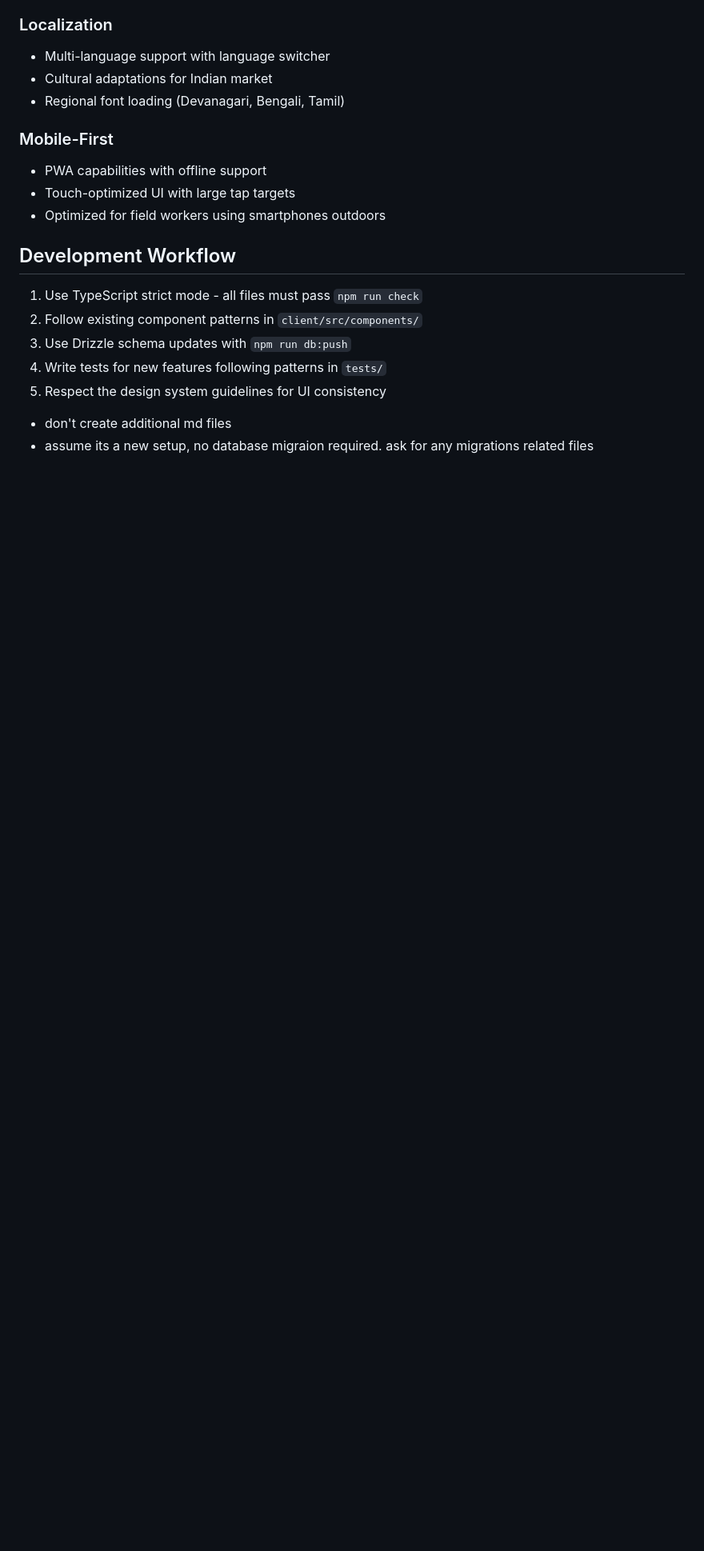
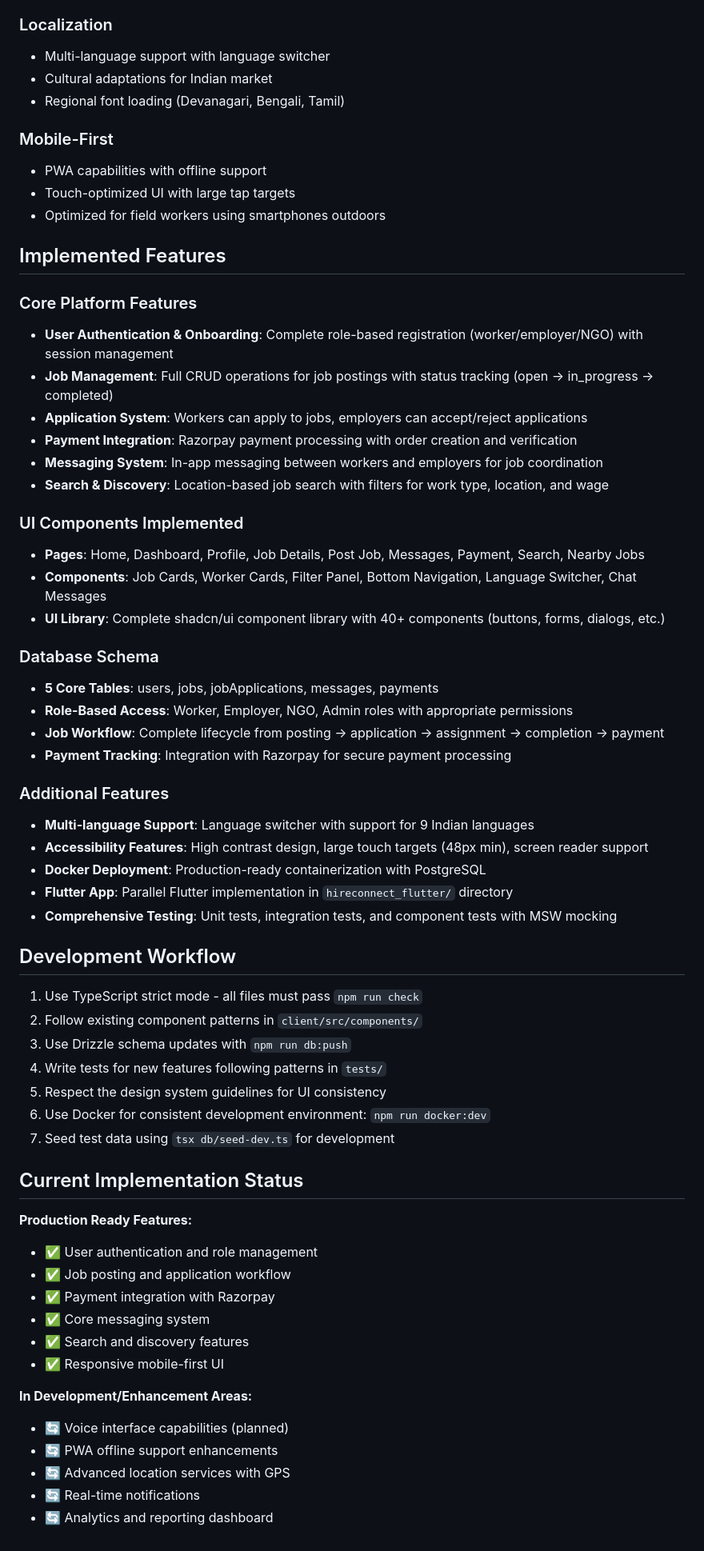
Before and after one commit to gargraman/dehadi, a Markdown page: CLAUDE.md, the part around one of its changes. Shown at 80% size. Rendered like a GitHub page; blank space fills up the shorter version.

Commit message:
changes for claude

```diff
--- a/CLAUDE.md
+++ b/CLAUDE.md
@@ -147,6 +157,34 @@ The application follows comprehensive design guidelines in `design_guidelines.md
 - Touch-optimized UI with large tap targets
 - Optimized for field workers using smartphones outdoors
 
+## Implemented Features
+
+### Core Platform Features
+- **User Authentication & Onboarding**: Complete role-based registration (worker/employer/NGO) with session management
+- **Job Management**: Full CRUD operations for job postings with status tracking (open → in_progress → completed)
+- **Application System**: Workers can apply to jobs, employers can accept/reject applications
+- **Payment Integration**: Razorpay payment processing with order creation and verification
+- **Messaging System**: In-app messaging between workers and employers for job coordination
+- **Search & Discovery**: Location-based job search with filters for work type, location, and wage
+
+### UI Components Implemented
+- **Pages**: Home, Dashboard, Profile, Job Details, Post Job, Messages, Payment, Search, Nearby Jobs
+- **Components**: Job Cards, Worker Cards, Filter Panel, Bottom Navigation, Language Switcher, Chat Messages
+- **UI Library**: Complete shadcn/ui component library with 40+ components (buttons, forms, dialogs, etc.)
+
+### Database Schema
+- **5 Core Tables**: users, jobs, jobApplications, messages, payments
+- **Role-Based Access**: Worker, Employer, NGO, Admin roles with appropriate permissions
+- **Job Workflow**: Complete lifecycle from posting → application → assignment → completion → payment
+- **Payment Tracking**: Integration with Razorpay for secure payment processing
+
+### Additional Features
+- **Multi-language Support**: Language switcher with support for 9 Indian languages
+- **Accessibility Features**: High contrast design, large touch targets (48px min), screen reader support
+- **Docker Deployment**: Production-ready containerization with PostgreSQL
+- **Flutter App**: Parallel Flutter implementation in `hireconnect_flutter/` directory
+- **Comprehensive Testing**: Unit tests, integration tests, and component tests with MSW mocking
+
 ## Development Workflow
 
 1. Use TypeScript strict mode - all files must pass `npm run check`
@@ -154,5 +192,22 @@ The application follows comprehensive design guidelines in `design_guidelines.md
 3. Use Drizzle schema updates with `npm run db:push`
 4. Write tests for new features following patterns in `tests/`
 5. Respect the design system guidelines for UI consistency
-- don't create additional md files
-- assume its a new setup, no database migraion required. ask for any migrations related files
+6. Use Docker for consistent development environment: `npm run docker:dev`
+7. Seed test data using `tsx db/seed-dev.ts` for development
+
+## Current Implementation Status
+
+**Production Ready Features:**
+- ✅ User authentication and role management
+- ✅ Job posting and application workflow
+- ✅ Payment integration with Razorpay
+- ✅ Core messaging system
+- ✅ Search and discovery features
+- ✅ Responsive mobile-first UI
+
+**In Development/Enhancement Areas:**
+- 🔄 Voice interface capabilities (planned)
+- 🔄 PWA offline support enhancements
+- 🔄 Advanced location services with GPS
+- 🔄 Real-time notifications
+- 🔄 Analytics and reporting dashboard
```
Also changed, not shown: other parts of CLAUDE.md (+18 -8 lines).
